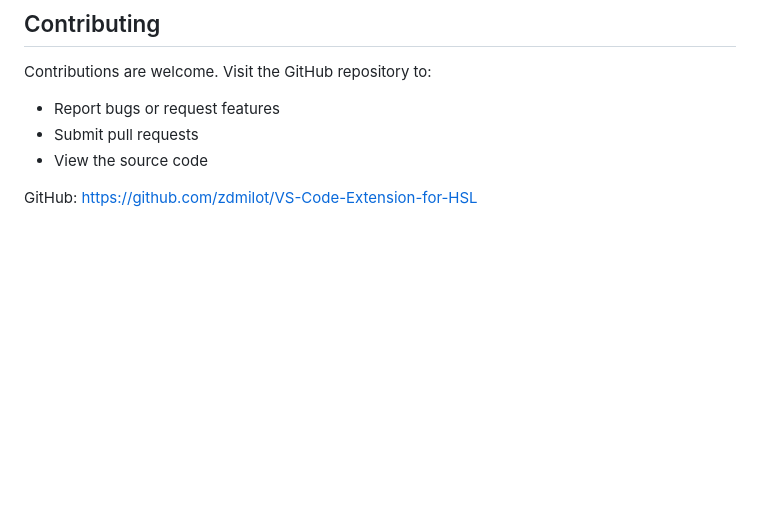
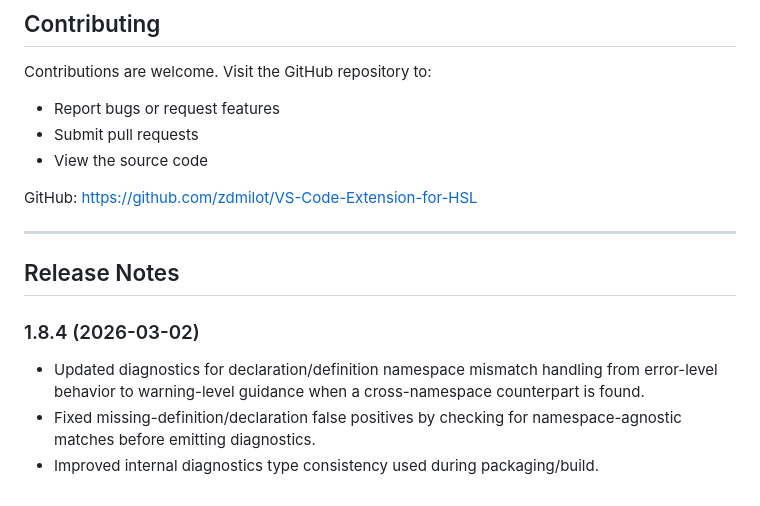
Before and after one commit to weihuajiang/VS-Code-Extension-for-HSL, a Markdown page: README.md, the part around the change. Drawn GitHub-style; blank space fills up the shorter version.

```diff
--- a/README.md
+++ b/README.md
@@ -181,3 +181,13 @@ Contributions are welcome. Visit the GitHub repository to:
 - View the source code
 
 GitHub: https://github.com/zdmilot/VS-Code-Extension-for-HSL
+
+---
+
+## Release Notes
+
+### 1.8.4 (2026-03-02)
+
+- Updated diagnostics for declaration/definition namespace mismatch handling from error-level behavior to warning-level guidance when a cross-namespace counterpart is found.
+- Fixed missing-definition/declaration false positives by checking for namespace-agnostic matches before emitting diagnostics.
+- Improved internal diagnostics type consistency used during packaging/build.
```
